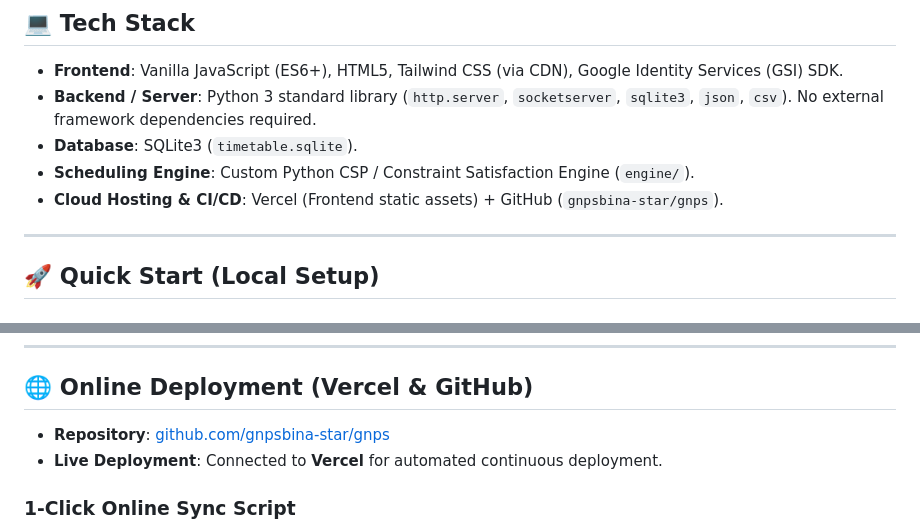
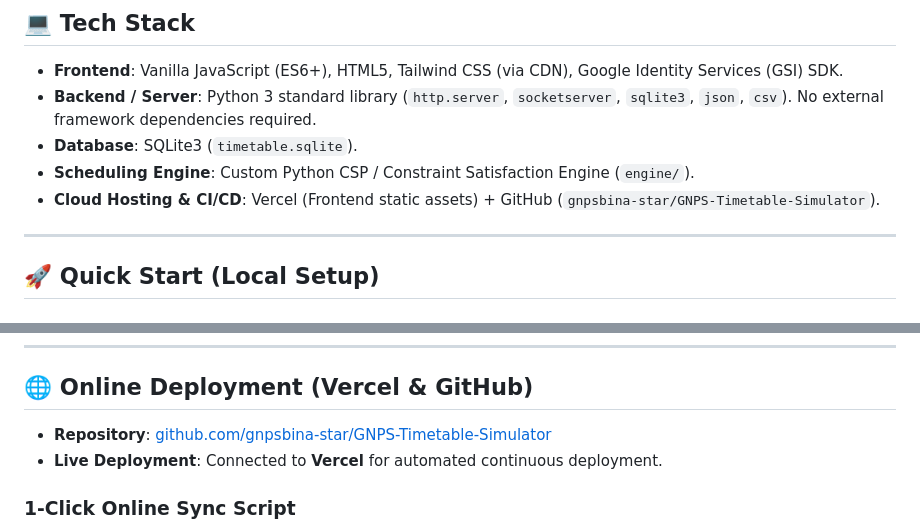
Before and after one commit to gnpsbina-star/GNPS-Timetable-Simulator, a Markdown page: README.md, 2 parts joined by grey strips. Drawn GitHub-style.

Commit message:
Update docs with GNPS-Timetable-Simulator repository URLs

```diff
--- a/README.md
+++ b/README.md
@@ -94,7 +94,7 @@ timetable.json  timetable_teachers.json  free_teachers.json
 - **Backend / Server**: Python 3 standard library (`http.server`, `socketserver`, `sqlite3`, `json`, `csv`). No external framework dependencies required.
 - **Database**: SQLite3 (`timetable.sqlite`).
 - **Scheduling Engine**: Custom Python CSP / Constraint Satisfaction Engine (`engine/`).
-- **Cloud Hosting & CI/CD**: Vercel (Frontend static assets) + GitHub (`gnpsbina-star/gnps`).
+- **Cloud Hosting & CI/CD**: Vercel (Frontend static assets) + GitHub (`gnpsbina-star/GNPS-Timetable-Simulator`).
 
 ---
 
@@ -127,7 +127,7 @@ The server will start on:
 
 ## 🌐 Online Deployment (Vercel & GitHub)
 
-- **Repository**: [github.com/gnpsbina-star/gnps](https://github.com/gnpsbina-star/gnps)
+- **Repository**: [github.com/gnpsbina-star/GNPS-Timetable-Simulator](https://github.com/gnpsbina-star/GNPS-Timetable-Simulator)
 - **Live Deployment**: Connected to **Vercel** for automated continuous deployment.
 
 ### 1-Click Online Sync Script
```
Also changed, not shown: DOCUMENTATION.md (+2 -2 lines).
